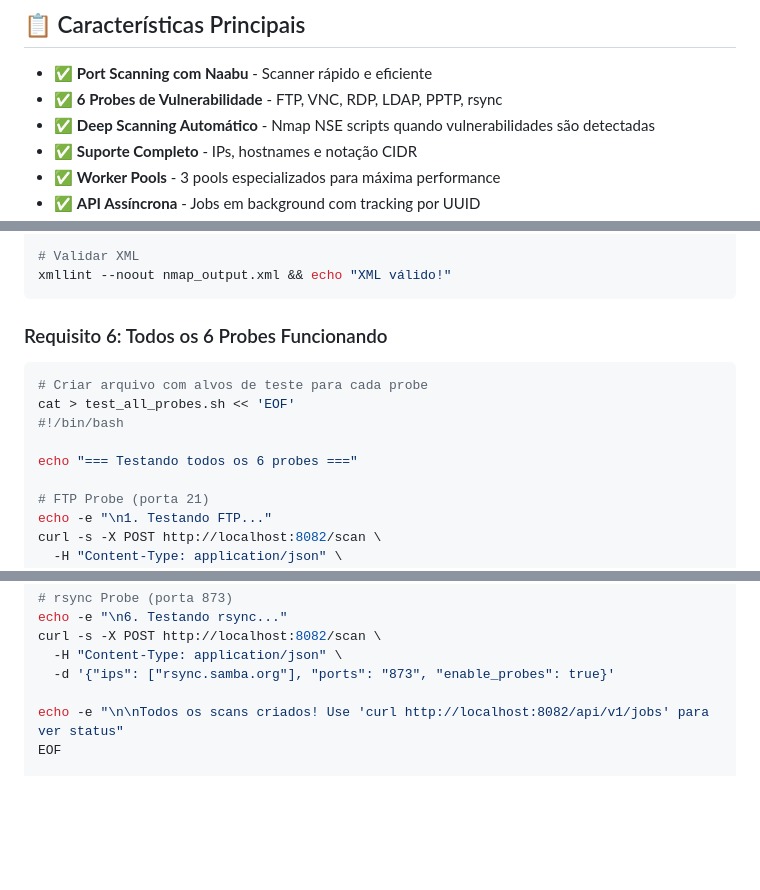
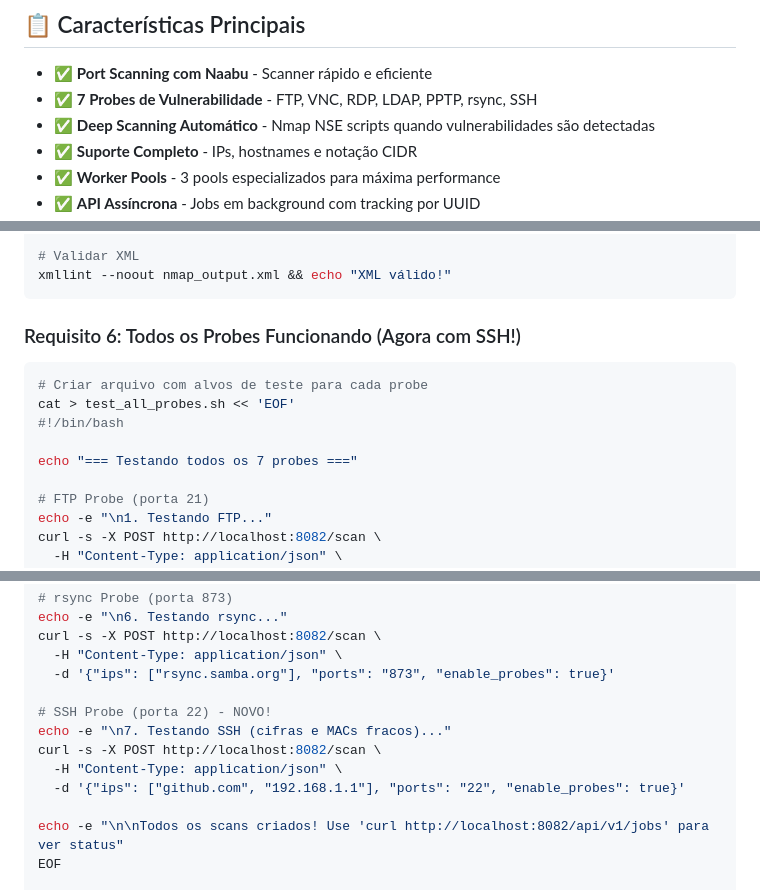
Before and after one commit to reinaldosaraiva/naabu-api, a Markdown page: README.md, 3 parts joined by grey strips. Rendered like a GitHub page; blank space fills up the shorter version.

````diff
--- a/README.md
+++ b/README.md
@@ -43,7 +43,7 @@ curl http://localhost:8082/health
 ## 📋 Características Principais
 
 - ✅ **Port Scanning com Naabu** - Scanner rápido e eficiente
-- ✅ **6 Probes de Vulnerabilidade** - FTP, VNC, RDP, LDAP, PPTP, rsync
+- ✅ **7 Probes de Vulnerabilidade** - FTP, VNC, RDP, LDAP, PPTP, rsync, SSH
 - ✅ **Deep Scanning Automático** - Nmap NSE scripts quando vulnerabilidades são detectadas
 - ✅ **Suporte Completo** - IPs, hostnames e notação CIDR
 - ✅ **Worker Pools** - 3 pools especializados para máxima performance
@@ -240,14 +291,14 @@ curl -s http://localhost:8082/api/v1/jobs/$SCAN_ID | jq '.deep_scans[0].nse_scri
 xmllint --noout nmap_output.xml && echo "XML válido!"
 ```
 
-### Requisito 6: Todos os 6 Probes Funcionando
+### Requisito 6: Todos os Probes Funcionando (Agora com SSH!)
 
 ```bash
 # Criar arquivo com alvos de teste para cada probe
 cat > test_all_probes.sh << 'EOF'
 #!/bin/bash
 
-echo "=== Testando todos os 6 probes ==="
+echo "=== Testando todos os 7 probes ==="
 
 # FTP Probe (porta 21)
 echo -e "\n1. Testando FTP..."
@@ -284,6 +335,12 @@ echo -e "\n6. Testando rsync..."
 curl -s -X POST http://localhost:8082/scan \
   -H "Content-Type: application/json" \
   -d '{"ips": ["rsync.samba.org"], "ports": "873", "enable_probes": true}'
+
+# SSH Probe (porta 22) - NOVO!
+echo -e "\n7. Testando SSH (cifras e MACs fracos)..."
+curl -s -X POST http://localhost:8082/scan \
+  -H "Content-Type: application/json" \
+  -d '{"ips": ["github.com", "192.168.1.1"], "ports": "22", "enable_probes": true}'
 
 echo -e "\n\nTodos os scans criados! Use 'curl http://localhost:8082/api/v1/jobs' para ver status"
 EOF
````
Also changed, not shown: other parts of README.md (+51 -0 lines).
